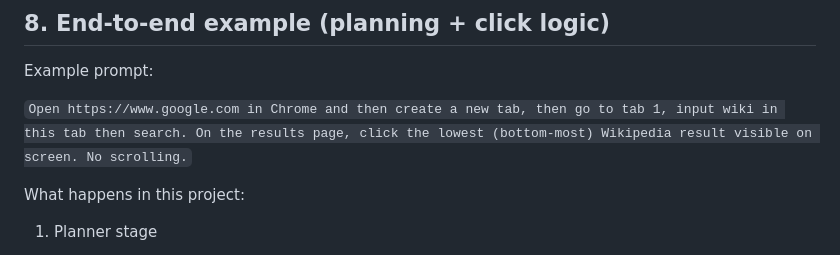
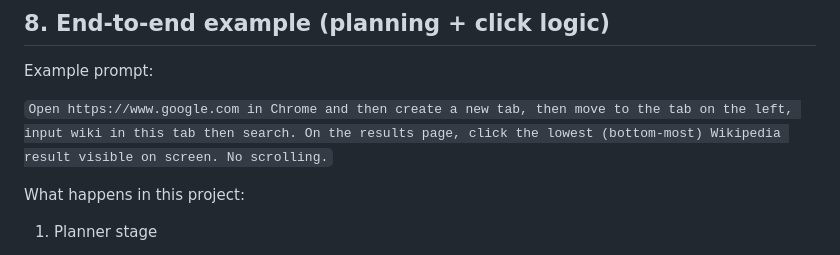
Before and after one commit to xiyaoeva/mac_action_orchestrator, a Markdown page: README.md, the part around the change. Rendered like a GitHub page.

Commit message:
Update example prompt for tab navigation

```diff
--- a/README.md
+++ b/README.md
@@ -98,7 +98,7 @@ Without these, actions or screen-size/screenshot related APIs can fail.
 
 Example prompt:
 
-`Open https://www.google.com in Chrome and then create a new tab, then go to tab 1, input wiki in this tab then search. On the results page, click the lowest (bottom-most) Wikipedia result visible on screen. No scrolling.`
+`Open https://www.google.com in Chrome and then create a new tab, then move to the tab on the left, input wiki in this tab then search. On the results page, click the lowest (bottom-most) Wikipedia result visible on screen. No scrolling.`
 
 What happens in this project:
 
```
